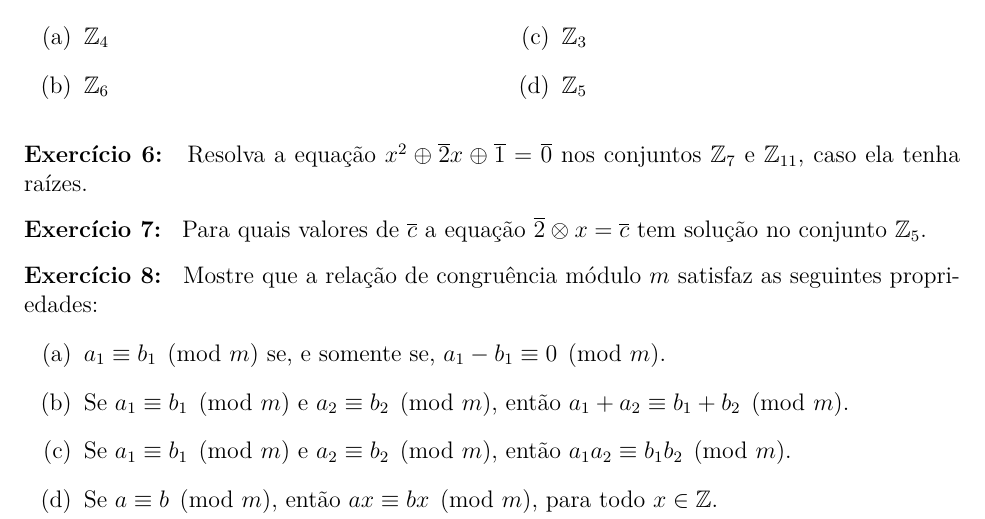
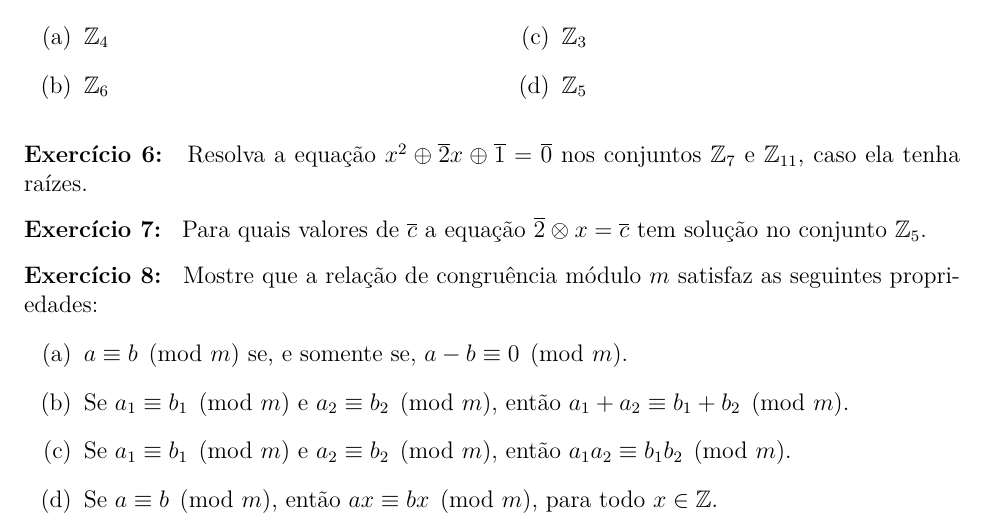
Before and after one commit to jfreitasunb/Algebra-1, a LaTeX problem sheet (listas/lista_semana_05.tex): part of page 2 of 2, cut so that both start at the same text. Compiled offline with XeLaTeX.

Commit message:
Índices desnecessários.

```diff
--- a/listas/lista_semana_05.tex
+++ b/listas/lista_semana_05.tex
@@ -114,7 +114,7 @@ nos conjuntos:
 
 \questao{} Mostre que a rela{\c c}{\~a}o de congru{\^e}ncia m{\'o}dulo $m$ satisfaz as seguintes propriedades:
 \begin{enumerate}[label=({\alph*})]
-    \item $a_{1}\equiv b_{1}\pmod{m}$ se, e somente se, $a_{1}-b_{1}\equiv 0\pmod{m}$.
+    \item $a\equiv b\pmod{m}$ se, e somente se, $a - b\equiv 0\pmod{m}$.
     \item Se $a_{1}\equiv b_{1}\pmod{m}$ e $a_{2}\equiv b_{2}\pmod{m}$, ent{\~a}o $a_{1}+a_{2}\equiv b_{1}+b_{2}\pmod{m}$.
     \item Se $a_{1}\equiv b_{1}\pmod{m}$ e $a_{2}\equiv b_{2}\pmod{m}$, ent{\~a}o $a_{1}a_{2}\equiv b_{1}b_{2}\pmod{m}$.\label{item_provado}
     \item Se $a\equiv b\pmod{m}$, ent{\~a}o $ax\equiv bx\pmod{m}$, para todo $x \in \z$.
```
